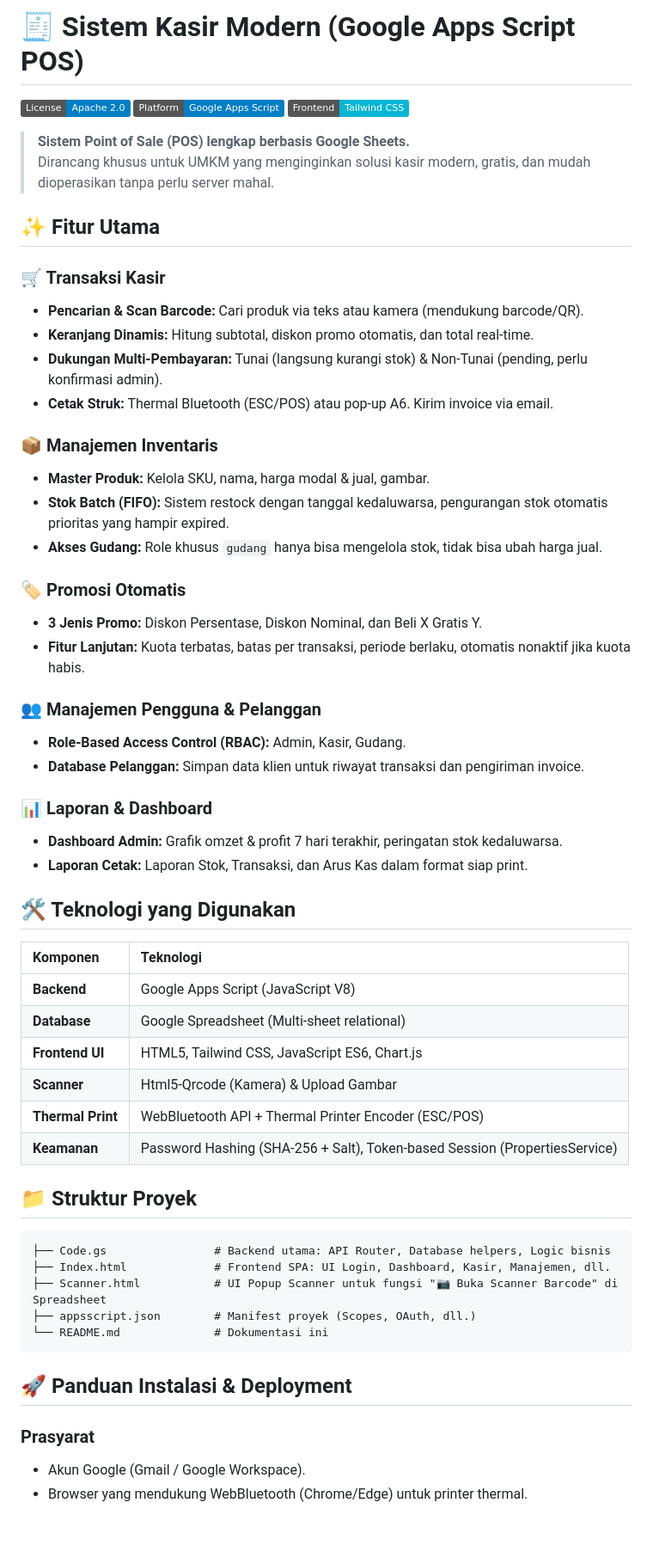
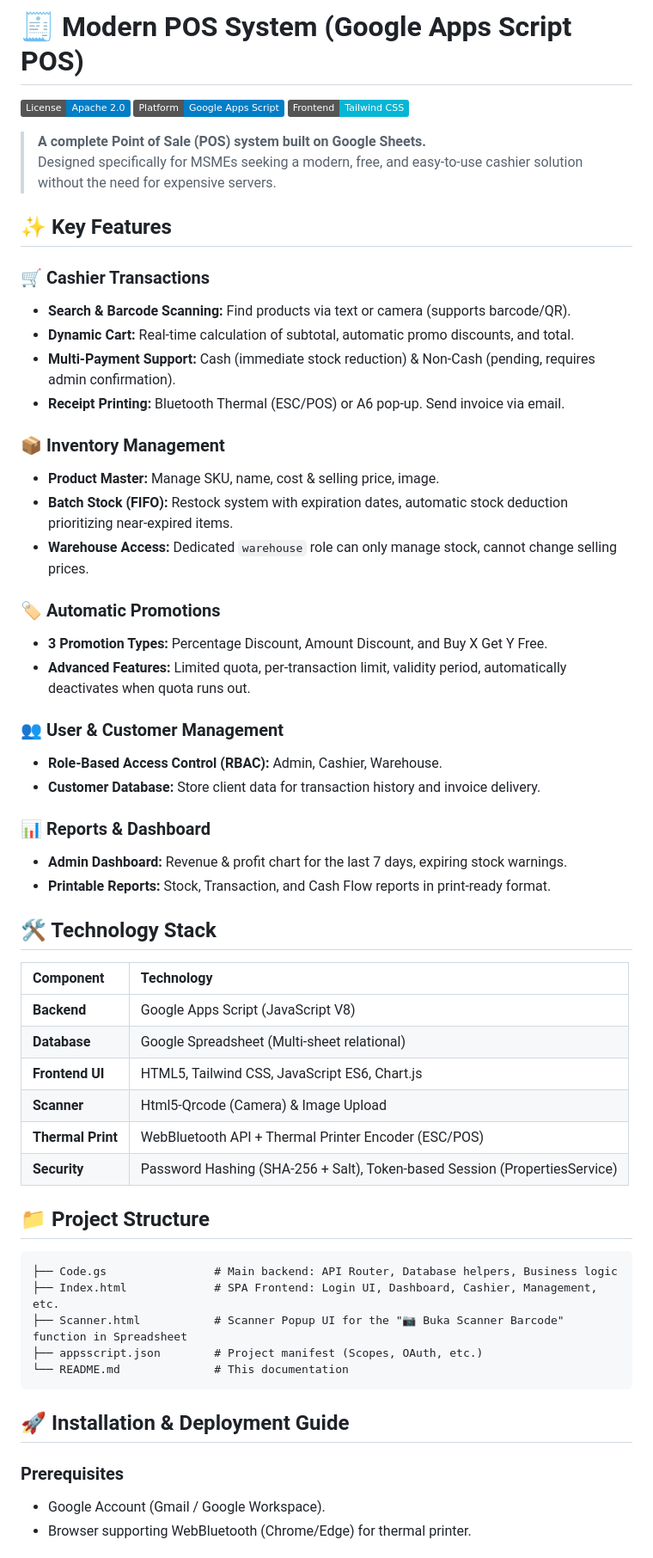
Before and after one commit to ragawardana/google-sheets-pos, a Markdown page: README.md, the part around one of its changes. Shown at 86% size. GitHub-like rendering; badges without logos; blank space fills up the shorter version.

````diff
--- a/README.md
+++ b/README.md
@@ -1,61 +1,61 @@
-# 🧾 Sistem Kasir Modern (Google Apps Script POS)
+# 🧾 Modern POS System (Google Apps Script POS)
 
 [![License: Apache 2.0](https://img.shields.io/badge/License-Apache%202.0-blue.svg)](https://www.apache.org/licenses/LICENSE-2.0)
 ![Platform](https://img.shields.io/badge/Platform-Google%20Apps%20Script-blue)
 ![Frontend](https://img.shields.io/badge/Frontend-Tailwind%20CSS-06B6D4)
 
-> **Sistem Point of Sale (POS) lengkap berbasis Google Sheets.**
-> Dirancang khusus untuk UMKM yang menginginkan solusi kasir modern, gratis, dan mudah dioperasikan tanpa perlu server mahal.
+> **A complete Point of Sale (POS) system built on Google Sheets.**
+> Designed specifically for MSMEs seeking a modern, free, and easy-to-use cashier solution without the need for expensive servers.
 
-## ✨ Fitur Utama
+## ✨ Key Features
 
-### 🛒 Transaksi Kasir
-- **Pencarian & Scan Barcode:** Cari produk via teks atau kamera (mendukung barcode/QR).
-- **Keranjang Dinamis:** Hitung subtotal, diskon promo otomatis, dan total real-time.
-- **Dukungan Multi-Pembayaran:** Tunai (langsung kurangi stok) & Non-Tunai (pending, perlu konfirmasi admin).
-- **Cetak Struk:** Thermal Bluetooth (ESC/POS) atau pop-up A6. Kirim invoice via email.
+### 🛒 Cashier Transactions
+- **Search & Barcode Scanning:** Find products via text or camera (supports barcode/QR).
+- **Dynamic Cart:** Real-time calculation of subtotal, automatic promo discounts, and total.
+- **Multi-Payment Support:** Cash (immediate stock reduction) & Non-Cash (pending, requires admin confirmation).
+- **Receipt Printing:** Bluetooth Thermal (ESC/POS) or A6 pop-up. Send invoice via email.
 
-### 📦 Manajemen Inventaris
-- **Master Produk:** Kelola SKU, nama, harga modal & jual, gambar.
-- **Stok Batch (FIFO):** Sistem restock dengan tanggal kedaluwarsa, pengurangan stok otomatis prioritas yang hampir expired.
-- **Akses Gudang:** Role khusus `gudang` hanya bisa mengelola stok, tidak bisa ubah harga jual.
+### 📦 Inventory Management
+- **Product Master:** Manage SKU, name, cost & selling price, image.
+- **Batch Stock (FIFO):** Restock system with expiration dates, automatic stock deduction prioritizing near-expired items.
+- **Warehouse Access:** Dedicated `warehouse` role can only manage stock, cannot change selling prices.
 
-### 🏷️ Promosi Otomatis
-- **3 Jenis Promo:** Diskon Persentase, Diskon Nominal, dan Beli X Gratis Y.
-- **Fitur Lanjutan:** Kuota terbatas, batas per transaksi, periode berlaku, otomatis nonaktif jika kuota habis.
+### 🏷️ Automatic Promotions
+- **3 Promotion Types:** Percentage Discount, Amount Discount, and Buy X Get Y Free.
+- **Advanced Features:** Limited quota, per-transaction limit, validity period, automatically deactivates when quota runs out.
 
-### 👥 Manajemen Pengguna & Pelanggan
-- **Role-Based Access Control (RBAC):** Admin, Kasir, Gudang.
-- **Database Pelanggan:** Simpan data klien untuk riwayat transaksi dan pengiriman invoice.
+### 👥 User & Customer Management
+- **Role-Based Access Control (RBAC):** Admin, Cashier, Warehouse.
+- **Customer Database:** Store client data for transaction history and invoice delivery.
 
-### 📊 Laporan & Dashboard
-- **Dashboard Admin:** Grafik omzet & profit 7 hari terakhir, peringatan stok kedaluwarsa.
-- **Laporan Cetak:** Laporan Stok, Transaksi, dan Arus Kas dalam format siap print.
+### 📊 Reports & Dashboard
+- **Admin Dashboard:** Revenue & profit chart for the last 7 days, expiring stock warnings.
+- **Printable Reports:** Stock, Transaction, and Cash Flow reports in print-ready format.
 
-## 🛠️ Teknologi yang Digunakan
+## 🛠️ Technology Stack
 
-| Komponen          | Teknologi                                                                 |
-| :---------------- | :------------------------------------------------------------------------- |
-| **Backend**       | Google Apps Script (JavaScript V8)                                         |
-| **Database**      | Google Spreadsheet (Multi-sheet relational)                                |
-| **Frontend UI**   | HTML5, Tailwind CSS, JavaScript ES6, Chart.js                              |
-| **Scanner**       | Html5-Qrcode (Kamera) & Upload Gambar                                      |
-| **Thermal Print** | WebBluetooth API + Thermal Printer Encoder (ESC/POS)                       |
-| **Keamanan**      | Password Hashing (SHA-256 + Salt), Token-based Session (PropertiesService) |
+| Component          | Technology                                                                |
+| :----------------- | :------------------------------------------------------------------------ |
+| **Backend**        | Google Apps Script (JavaScript V8)                                        |
+| **Database**       | Google Spreadsheet (Multi-sheet relational)                               |
+| **Frontend UI**    | HTML5, Tailwind CSS, JavaScript ES6, Chart.js                             |
+| **Scanner**        | Html5-Qrcode (Camera) & Image Upload                                      |
+| **Thermal Print**  | WebBluetooth API + Thermal Printer Encoder (ESC/POS)                      |
+| **Security**       | Password Hashing (SHA-256 + Salt), Token-based Session (PropertiesService)|
 
-## 📁 Struktur Proyek
+## 📁 Project Structure
 
 ```
-├── Code.gs                # Backend utama: API Router, Database helpers, Logic bisnis
-├── Index.html             # Frontend SPA: UI Login, Dashboard, Kasir, Manajemen, dll.
-├── Scanner.html           # UI Popup Scanner untuk fungsi "📷 Buka Scanner Barcode" di Spreadsheet
-├── appsscript.json        # Manifest proyek (Scopes, OAuth, dll.)
-└── README.md              # Dokumentasi ini
+├── Code.gs                # Main backend: API Router, Database helpers, Business logic
+├── Index.html             # SPA Frontend: Login UI, Dashboard, Cashier, Management, etc.
+├── Scanner.html           # Scanner Popup UI for the "📷 Buka Scanner Barcode" function in Spreadsheet
+├── appsscript.json        # Project manifest (Scopes, OAuth, etc.)
+└── README.md              # This documentation
 ```
 
-## 🚀 Panduan Instalasi & Deployment
+## 🚀 Installation & Deployment Guide
 
-### Prasyarat
-- Akun Google (Gmail / Google Workspace).
-- Browser yang mendukung WebBluetooth (Chrome/Edge) untuk printer thermal.
+### Prerequisites
+- Google Account (Gmail / Google Workspace).
+- Browser supporting WebBluetooth (Chrome/Edge) for thermal printer.
 
````
Also changed, not shown: other parts of README.md (+67 -67 lines).
